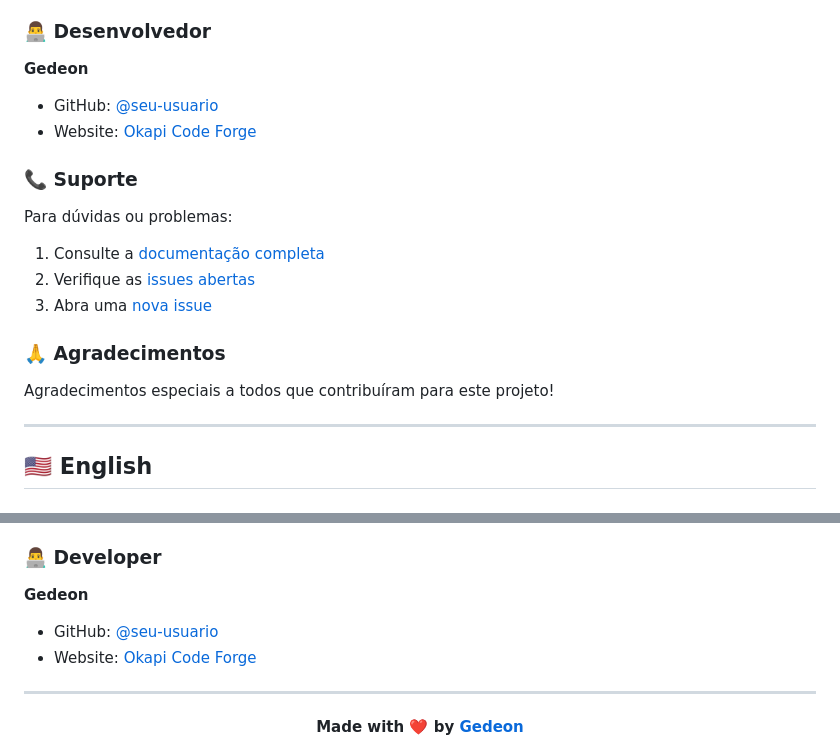
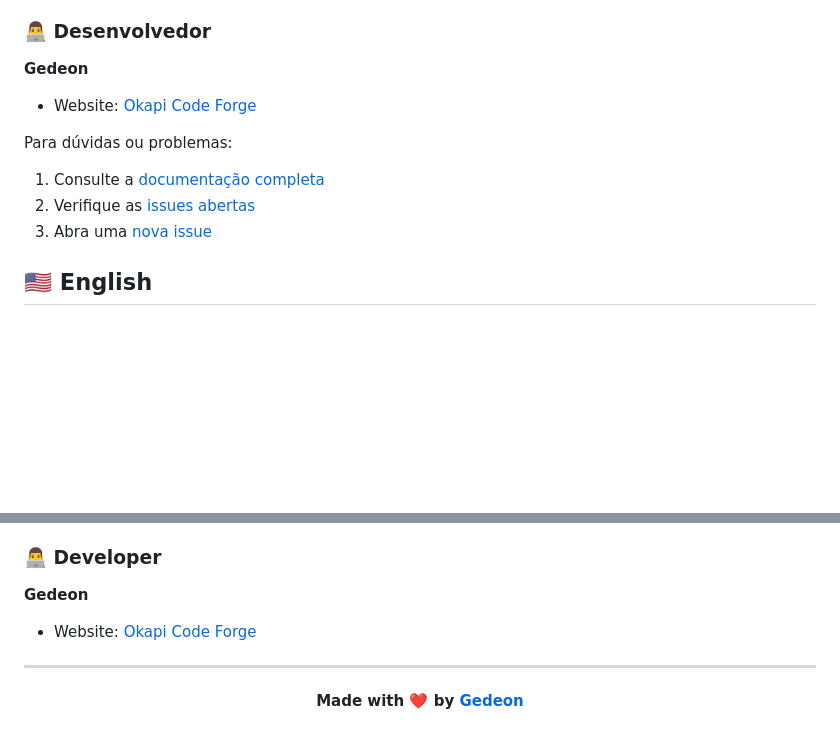
Before and after one commit to GEDEON1708/crm-juridico, a Markdown page: README.md, 2 parts joined by grey strips. Rendered like a GitHub page; blank space fills up the shorter version.

Commit message:
Update README by removing unnecessary sections
Removed GitHub link and acknowledgments section from README.

```diff
--- a/README.md
+++ b/README.md
@@ -429,11 +429,7 @@ Este projeto está sob a licença MIT. Veja o arquivo [LICENSE](LICENSE) para ma
 ### 👨‍💻 Desenvolvedor
 
 **Gedeon**
-
-- GitHub: [@seu-usuario](https://github.com/seu-usuario)
 - Website: [Okapi Code Forge](https://okapi-code-forge.vercel.app/)
-
-### 📞 Suporte
 
 Para dúvidas ou problemas:
 
@@ -441,11 +437,6 @@ Para dúvidas ou problemas:
 2. Verifique as [issues abertas](https://github.com/seu-usuario/crm-juridico/issues)
 3. Abra uma [nova issue](https://github.com/seu-usuario/crm-juridico/issues/new)
 
-### 🙏 Agradecimentos
-
-Agradecimentos especiais a todos que contribuíram para este projeto!
-
----
 
 ## 🇺🇸 English
 
@@ -593,8 +584,6 @@ This project is licensed under the MIT License - see [LICENSE](LICENSE) file for
 ### 👨‍💻 Developer
 
 **Gedeon**
-
-- GitHub: [@seu-usuario](https://github.com/seu-usuario)
 - Website: [Okapi Code Forge](https://okapi-code-forge.vercel.app/)
 
 ---
```
